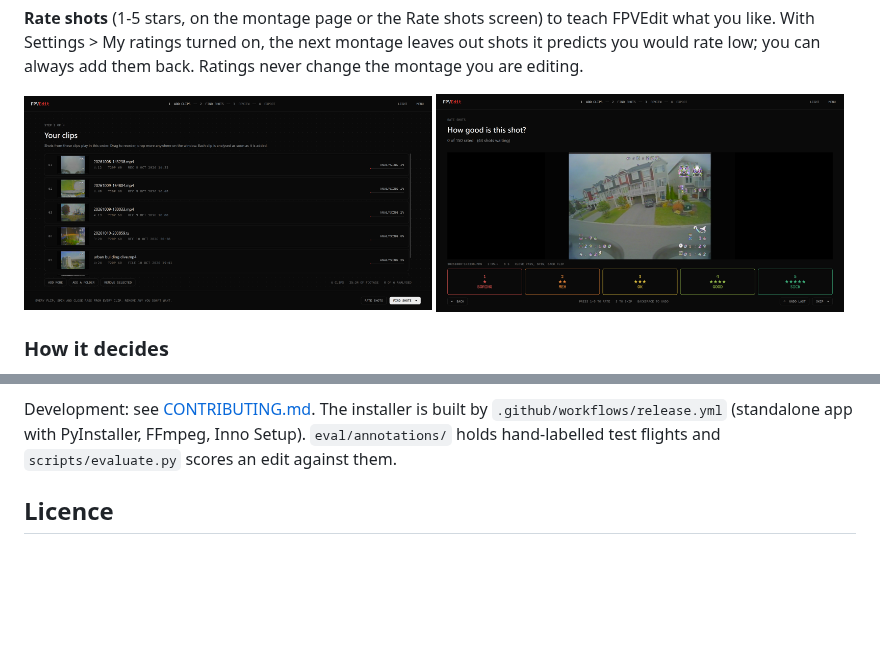
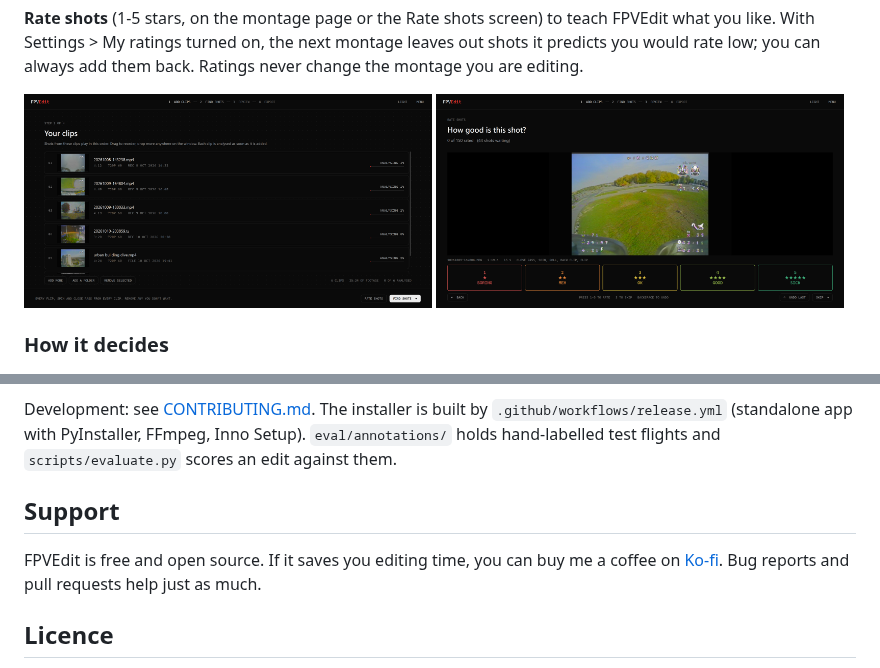
Before and after one commit to dominic-salas/FPVEdit, a Markdown page: README.md, 2 parts joined by grey strips. Rendered like a GitHub page; pictures changed too: docs/images/rate-shots.png; blank space fills up the shorter version.

Commit message:
Ko-fi link, README badges and project links; fresher screenshots

```diff
--- a/README.md
+++ b/README.md
@@ -128,6 +133,11 @@ Development: see [CONTRIBUTING.md](CONTRIBUTING.md). The installer is built by
 `eval/annotations/` holds hand-labelled test flights and `scripts/evaluate.py` scores an
 edit against them.
 
+## Support
+
+FPVEdit is free and open source. If it saves you editing time, you can buy me a coffee on
+[Ko-fi](https://ko-fi.com/dvsalas). Bug reports and pull requests help just as much.
+
 ## Licence
 
 FPVEdit is MIT licensed ([LICENSE](LICENSE)). The Windows build includes FFmpeg (GPL build,
```
Also changed, not shown: other parts of README.md (+6 -1 lines), CHANGELOG.md (+5 -0 lines), docs/images/montage.png, 2 other files.
